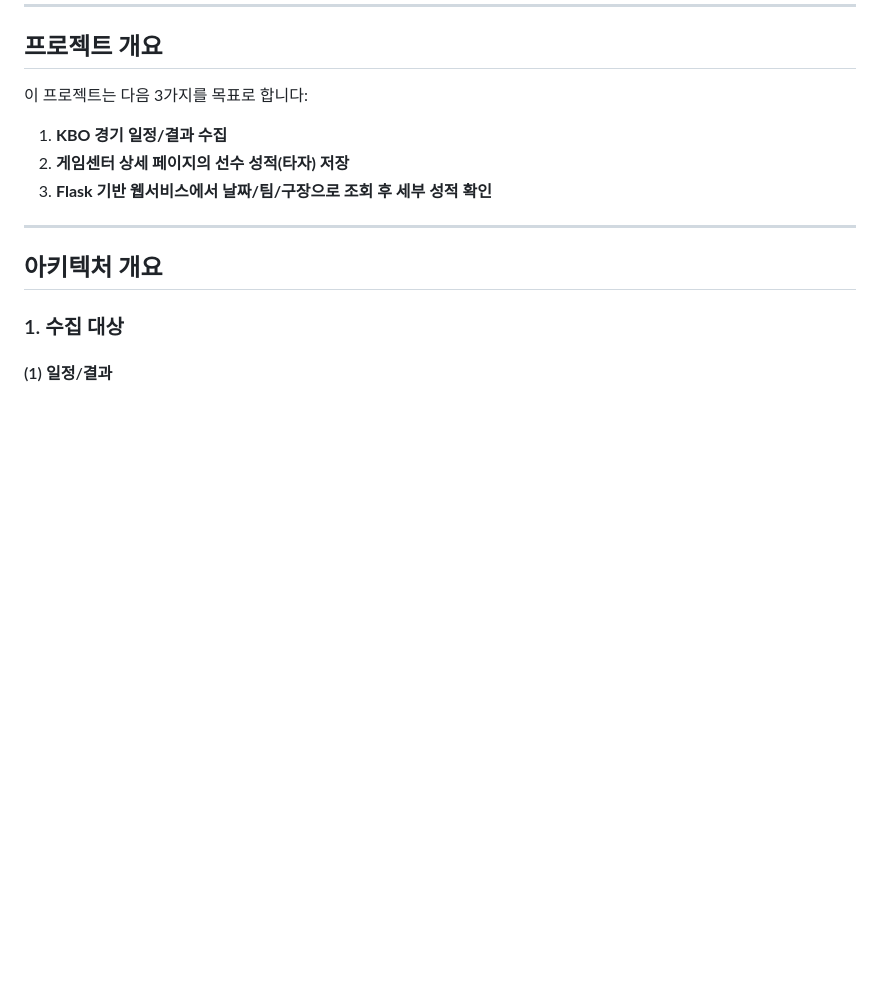
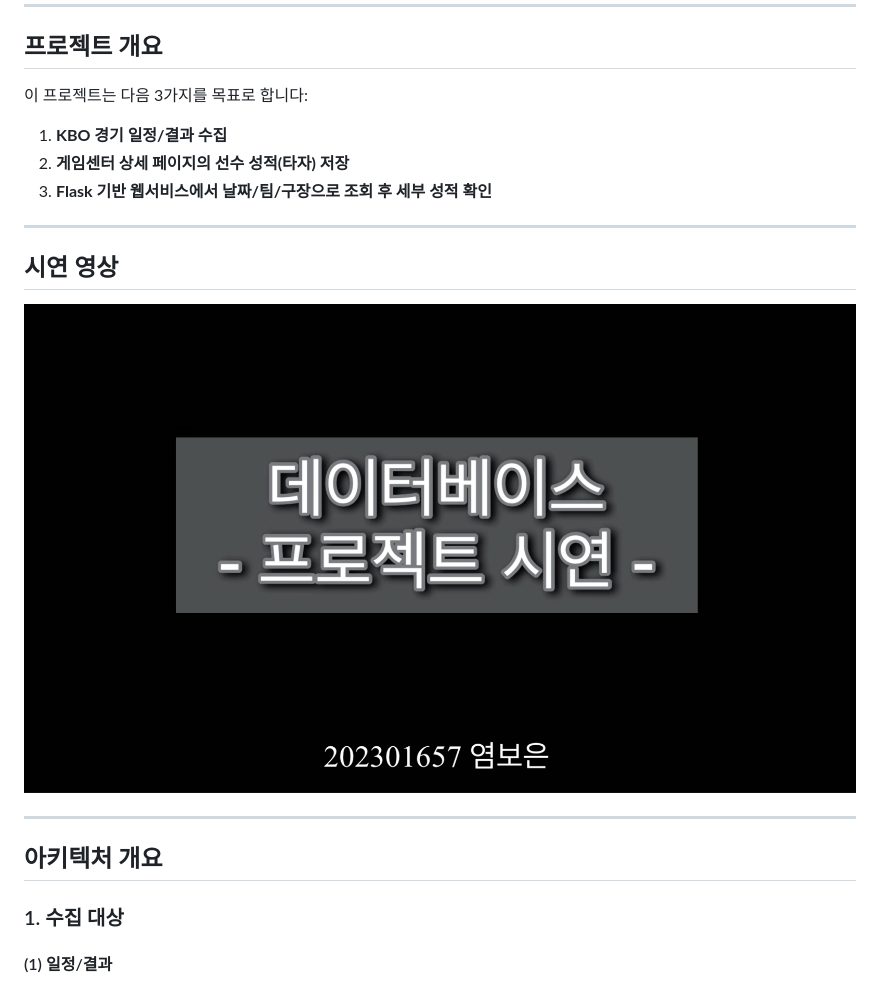
Before and after one commit to 202301657/db-baseball, a Markdown page: readme.md, the part around the change. GitHub-like rendering; pictures changed too: database_img.png (added); blank space fills up the shorter version.

```diff
--- a/readme.md
+++ b/readme.md
@@ -13,6 +13,10 @@ KBO 공식 사이트
 1. **KBO 경기 일정/결과 수집**
 2. **게임센터 상세 페이지의 선수 성적(타자) 저장**
 3. **Flask 기반 웹서비스에서 날짜/팀/구장으로 조회 후 세부 성적 확인**
+
+---
+## 시연 영상
+[![시연 영상](database_img.png)](데이터베이스_과제_시연영상_염보은.mp4)
 
 ---
 
```
Also changed, not shown: 2 other files.
